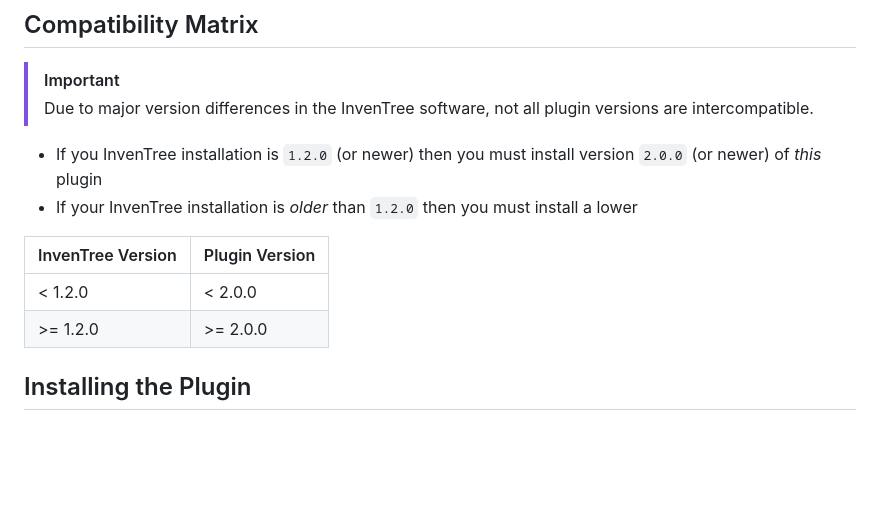
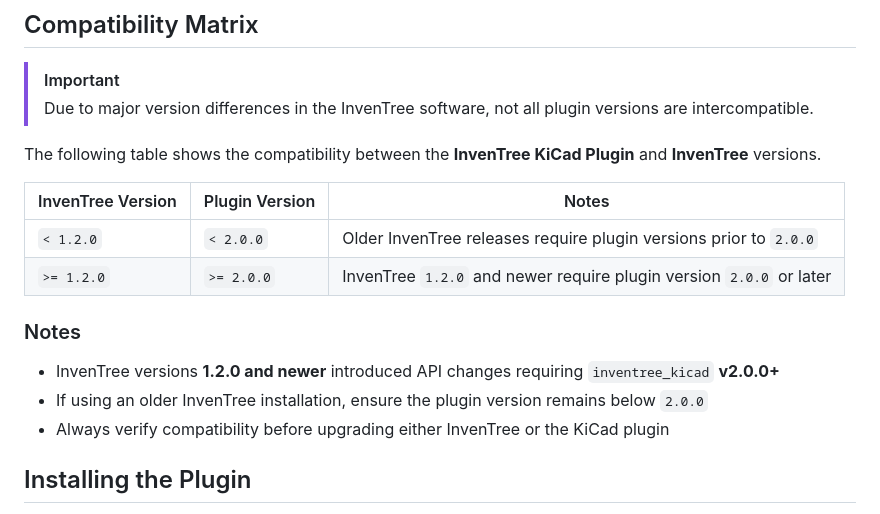
Before and after one commit to afkiwers/inventree_kicad, a Markdown page: README.md, the part around the change. GitHub-like rendering; blank space fills up the shorter version.

Commit message:
added notes to matrix table

```diff
--- a/README.md
+++ b/README.md
@@ -11,13 +11,19 @@ However, this plugin provides a metadata import tool to import changes made with
 > [!IMPORTANT]
 > Due to major version differences in the InvenTree software, not all plugin versions are intercompatible.
 
-- If you InvenTree installation is `1.2.0` (or newer) then you must install version `2.0.0` (or newer) of *this* plugin
-- If your InvenTree installation is *older* than `1.2.0` then you must install a lower
+The following table shows the compatibility between the **InvenTree KiCad Plugin** and **InvenTree** versions.
 
-| InvenTree Version | Plugin Version |
-| ----------------- | -------------- |
-| < 1.2.0 | < 2.0.0 |
-| >= 1.2.0 | >= 2.0.0 |
+| InvenTree Version | Plugin Version | Notes |
+|-------------------|--------------------------------|-------|
+| `< 1.2.0`         | `< 2.0.0`                      | Older InvenTree releases require plugin versions prior to `2.0.0` |
+| `>= 1.2.0`        | `>= 2.0.0`                     | InvenTree `1.2.0` and newer require plugin version `2.0.0` or later |
+
+### Notes
+
+- InvenTree versions **1.2.0 and newer** introduced API changes requiring `inventree_kicad` **v2.0.0+**
+- If using an older InvenTree installation, ensure the plugin version remains below `2.0.0`
+- Always verify compatibility before upgrading either InvenTree or the KiCad plugin
+
 
 ## Installing the Plugin
 
```
